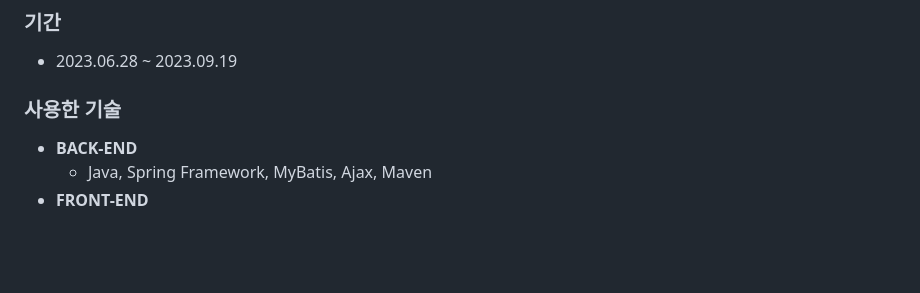
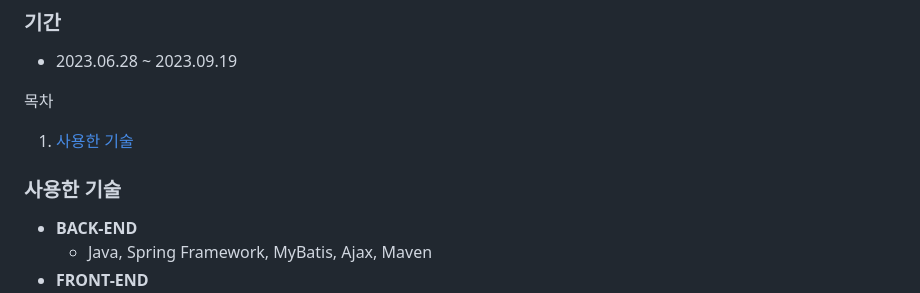
Before and after one commit to HYA6/Company_Intranet-Tjoeun_TeamProject, a Markdown page: README.md, the part around the change. Rendered like a GitHub page; blank space fills up the shorter version.

```diff
--- a/README.md
+++ b/README.md
@@ -12,7 +12,10 @@
 
   * 2023.06.28 ~ 2023.09.19 <br/>
 
-<h3>사용한 기술</h3>
+목차
+ 1. [사용한 기술](###사용한-기술)
+
+### 사용한 기술
 
   * <b>BACK-END</b><br/>
       * Java, Spring Framework, MyBatis, Ajax, Maven
```
